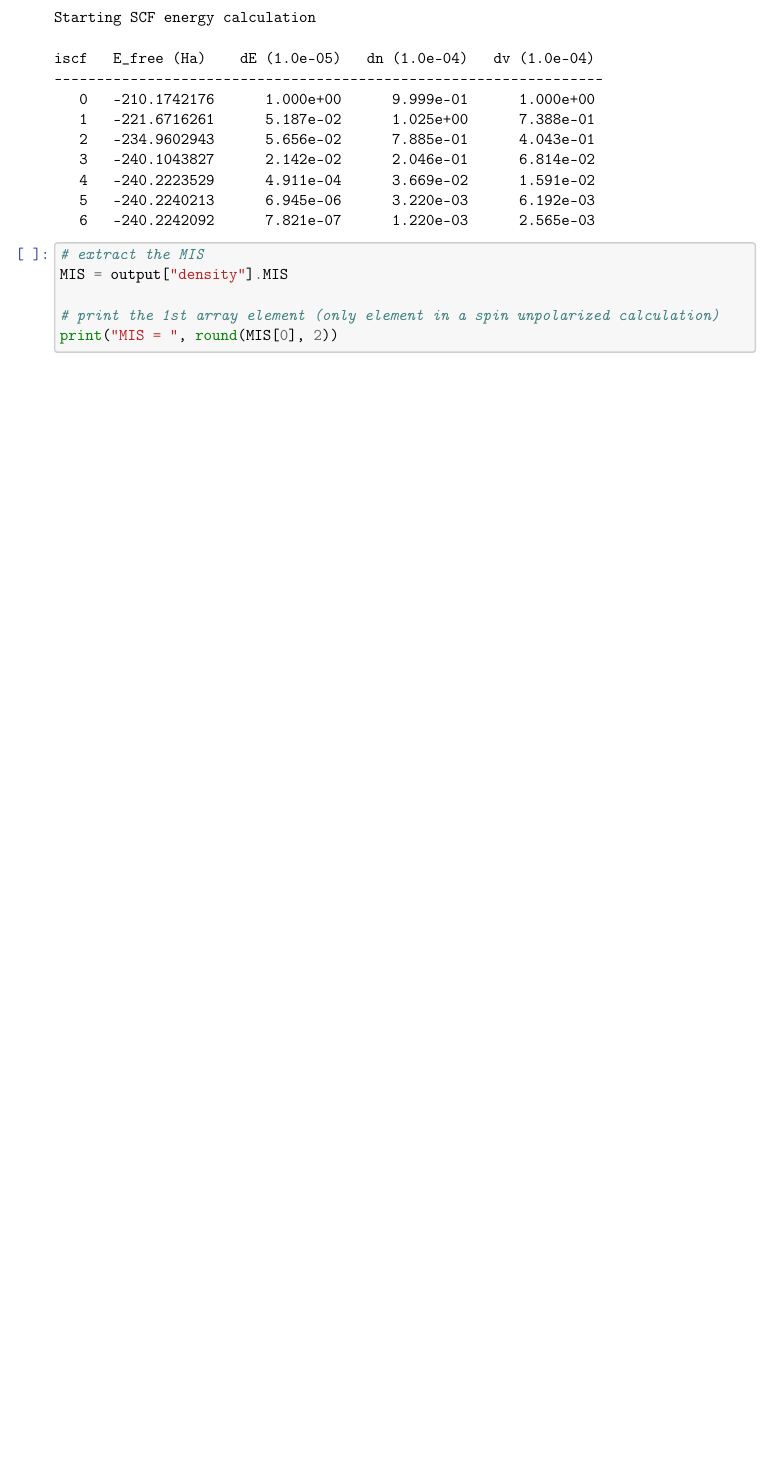
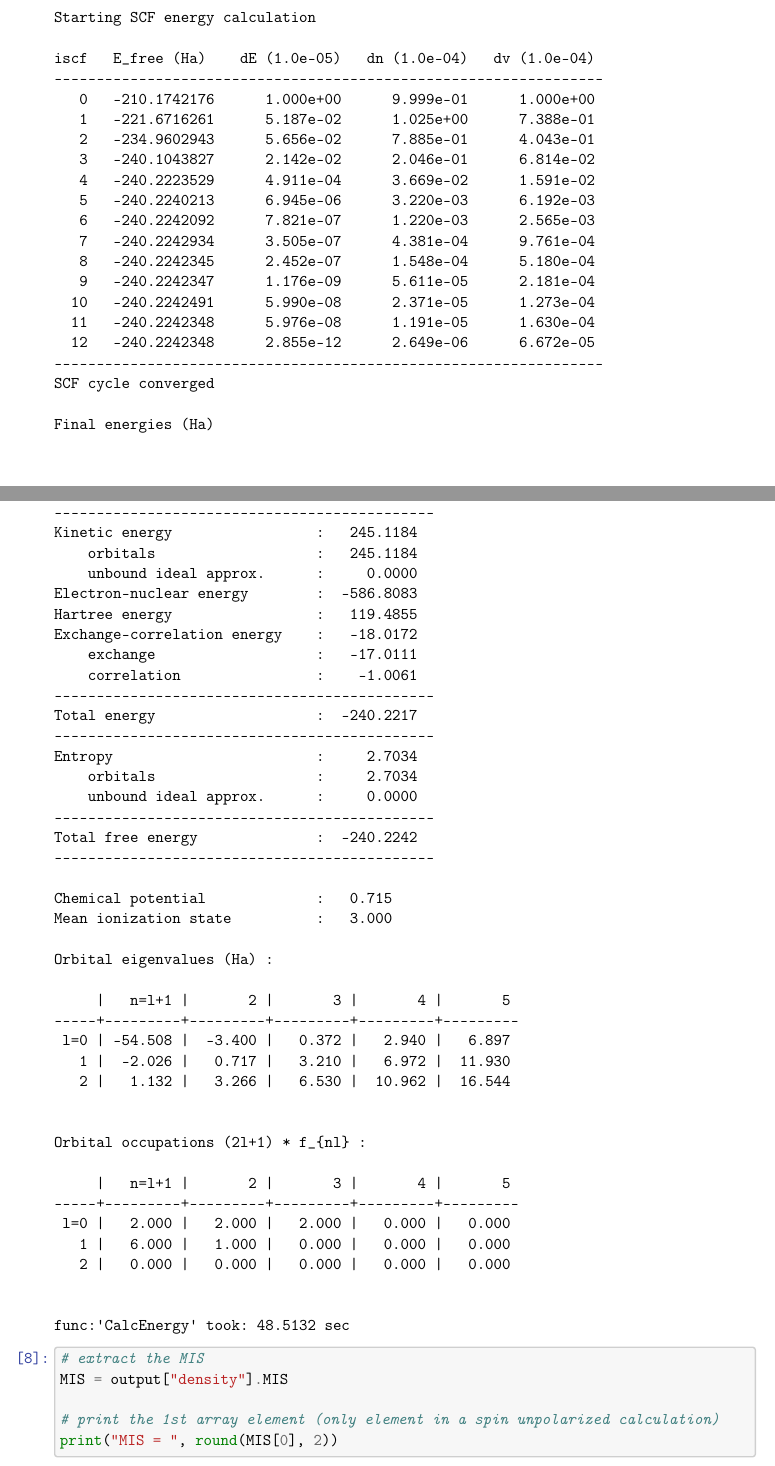
Before and after one commit to atomec-project/mean_ionization_paper, a LaTeX document (supp_info.tex): part of page 12 of 14 before the commit and two parts of pages 12 and 13 of 16 after it, the two joined at a grey line, cut so that both start at the same text, the shorter picture padded with empty space. Compiled offline with pdfLaTeX.

```diff
--- a/Supplementary Information.tex
+++ b/supp_info.tex
@@ -155,7 +155,7 @@
     \renewcommand{\LaTeX}{\textrm{\Oldlatex}}
     % Document parameters
     % Document title
-    \title{Supplementary Information}
+    \title{supp\_info}
 
 
 
@@ -1085,10 +1085,62 @@
    4   -240.2223529      4.911e-04      3.669e-02      1.591e-02
    5   -240.2240213      6.945e-06      3.220e-03      6.192e-03
    6   -240.2242092      7.821e-07      1.220e-03      2.565e-03
+   7   -240.2242934      3.505e-07      4.381e-04      9.761e-04
+   8   -240.2242345      2.452e-07      1.548e-04      5.180e-04
+   9   -240.2242347      1.176e-09      5.611e-05      2.181e-04
+  10   -240.2242491      5.990e-08      2.371e-05      1.273e-04
+  11   -240.2242348      5.976e-08      1.191e-05      1.630e-04
+  12   -240.2242348      2.855e-12      2.649e-06      6.672e-05
+-----------------------------------------------------------------
+SCF cycle converged
+
+Final energies (Ha)
+
+---------------------------------------------
+Kinetic energy                 :   245.1184
+    orbitals                   :   245.1184
+    unbound ideal approx.      :     0.0000
+Electron-nuclear energy        :  -586.8083
+Hartree energy                 :   119.4855
+Exchange-correlation energy    :   -18.0172
+    exchange                   :   -17.0111
+    correlation                :    -1.0061
+---------------------------------------------
+Total energy                   :  -240.2217
+---------------------------------------------
+Entropy                        :     2.7034
+    orbitals                   :     2.7034
+    unbound ideal approx.      :     0.0000
+---------------------------------------------
+Total free energy              :  -240.2242
+---------------------------------------------
+
+Chemical potential             :   0.715
+Mean ionization state          :   3.000
+
+Orbital eigenvalues (Ha) :
+
+     |   n=l+1 |       2 |       3 |       4 |       5
+-----+---------+---------+---------+---------+---------
+ l=0 | -54.508 |  -3.400 |   0.372 |   2.940 |   6.897
+   1 |  -2.026 |   0.717 |   3.210 |   6.972 |  11.930
+   2 |   1.132 |   3.266 |   6.530 |  10.962 |  16.544
+
+
+Orbital occupations (2l+1) * f\_\{nl\} :
+
+     |   n=l+1 |       2 |       3 |       4 |       5
+-----+---------+---------+---------+---------+---------
+ l=0 |   2.000 |   2.000 |   2.000 |   0.000 |   0.000
+   1 |   6.000 |   1.000 |   0.000 |   0.000 |   0.000
+   2 |   0.000 |   0.000 |   0.000 |   0.000 |   0.000
+
+
+func:'CalcEnergy' took: 48.5132 sec
     \end{Verbatim}
 
     \begin{tcolorbox}[breakable, size=fbox, boxrule=1pt, pad at break*=1mm,colback=cellbackground, colframe=cellborder]
-\prompt{In}{incolor}{ }{\boxspacing}
+\prompt{In}{incolor}{8}{\boxspacing}
 \begin{Verbatim}[commandchars=\\\{\}]
 \PY{c+c1}{\PYZsh{} extract the MIS}
 \PY{n}{MIS} \PY{o}{=} \PY{n}{output}\PY{p}{[}\PY{l+s+s2}{\PYZdq{}}\PY{l+s+s2}{density}\PY{l+s+s2}{\PYZdq{}}\PY{p}{]}\PY{o}{.}\PY{n}{MIS}
@@ -1099,0 +1156 @@
+\textcolor{ansi-green}{/tmp/ipykernel\_317721/1853468601.py} in \textcolor{ansi-cyan}{<module>}
```
Also changed, not shown: supp_info_files/supp_info_10_0.png (renamed from Supplementary Information_files/Supplementary Information_10_0.png), supp_info_files/supp_info_27_0.png (renamed from Supplementary Information_files/Supplementary Information_27_0.png), supp_info.tex (23 more changed lines).
